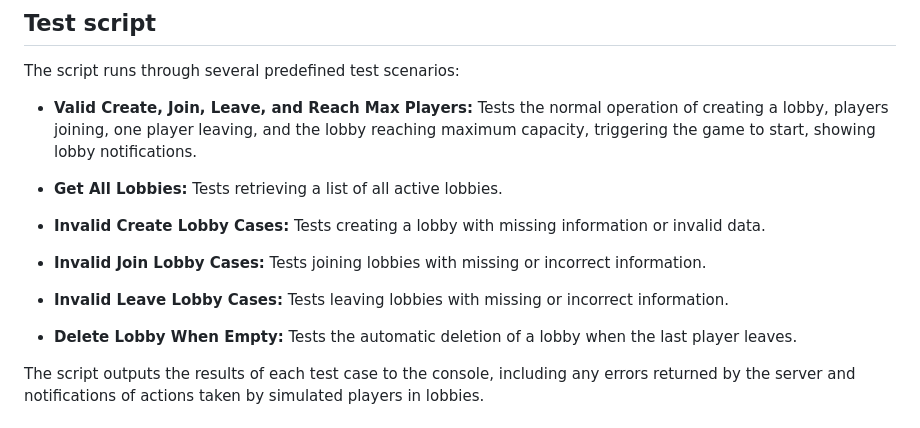
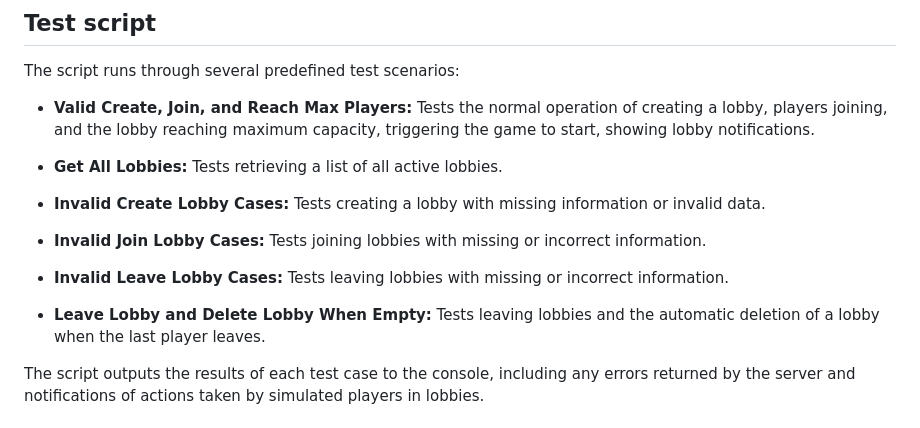
Before and after one commit to sixiann/game-lobby-backend, a Markdown page: README.md, the part around the change. Drawn GitHub-style.

```diff
--- a/README.md
+++ b/README.md
@@ -122,7 +122,7 @@ Clients interact with lobbies primarily through emitting events and receiving me
 
 The script runs through several predefined test scenarios:
 
-- **Valid Create, Join, Leave, and Reach Max Players:** Tests the normal operation of creating a lobby, players joining, one player leaving, and the lobby reaching maximum capacity, triggering the game to start, showing lobby notifications.
+- **Valid Create, Join, and Reach Max Players:** Tests the normal operation of creating a lobby, players joining, and the lobby reaching maximum capacity, triggering the game to start, showing lobby notifications.
 
 - **Get All Lobbies:** Tests retrieving a list of all active lobbies.
 
@@ -132,7 +132,7 @@ The script runs through several predefined test scenarios:
 
 - **Invalid Leave Lobby Cases:** Tests leaving lobbies with missing or incorrect information.
 
-- **Delete Lobby When Empty:** Tests the automatic deletion of a lobby when the last player leaves.
+- **Leave Lobby and Delete Lobby When Empty:** Tests leaving lobbies and the automatic deletion of a lobby when the last player leaves.
 
 The script outputs the results of each test case to the console, including any errors returned by the server and notifications of actions taken by simulated players in lobbies.
 
```
